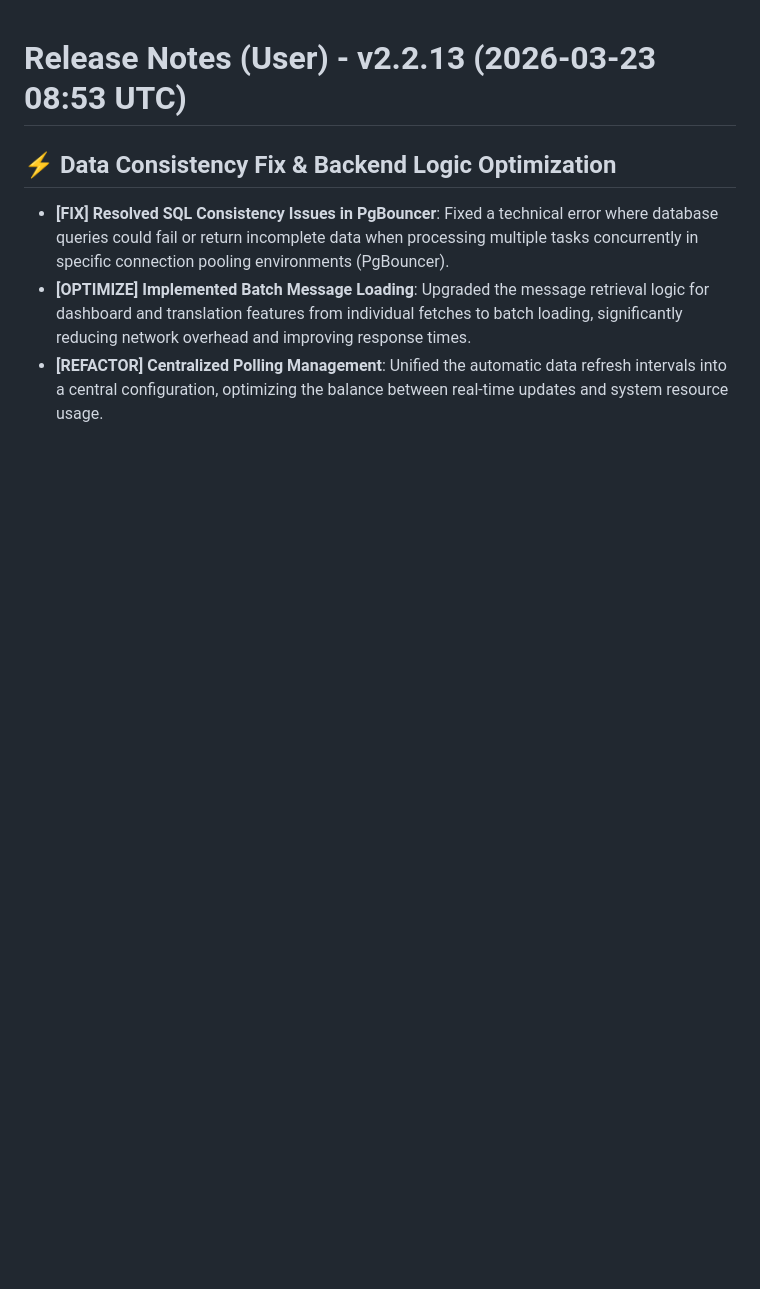
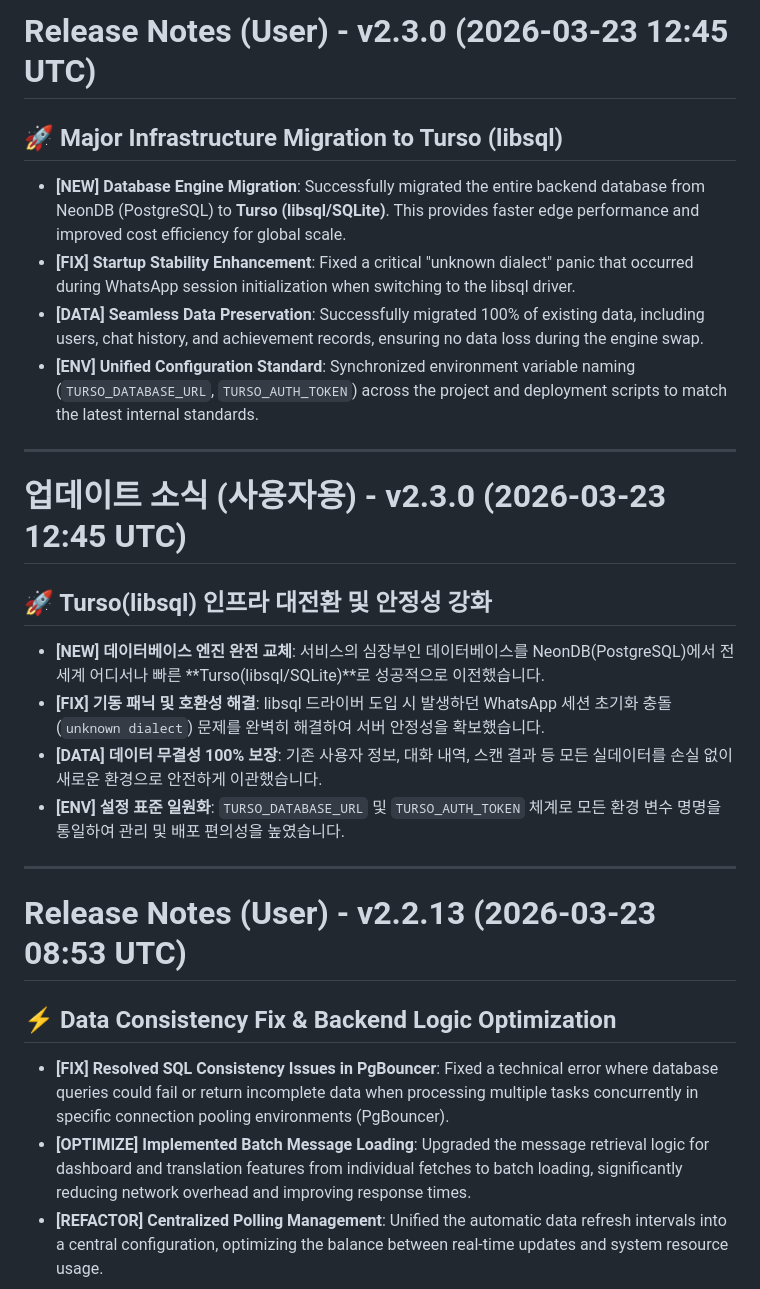
Before and after one commit to JaejinSong/message-consolidator, a Markdown page: RELEASE_NOTES_USER.md, the part around the change. Drawn GitHub-style; blank space fills up the shorter version.

Commit message:
docs[release]: Finalize detailed release notes for v2.3.0

```diff
--- a/RELEASE_NOTES_USER.md
+++ b/RELEASE_NOTES_USER.md
@@ -1,3 +1,25 @@
+# Release Notes (User) - v2.3.0 (2026-03-23 12:45 UTC)
+
+## 🚀 Major Infrastructure Migration to Turso (libsql)
+
+- **[NEW] Database Engine Migration**: Successfully migrated the entire backend database from NeonDB (PostgreSQL) to **Turso (libsql/SQLite)**. This provides faster edge performance and improved cost efficiency for global scale.
+- **[FIX] Startup Stability Enhancement**: Fixed a critical "unknown dialect" panic that occurred during WhatsApp session initialization when switching to the libsql driver.
+- **[DATA] Seamless Data Preservation**: Successfully migrated 100% of existing data, including users, chat history, and achievement records, ensuring no data loss during the engine swap.
+- **[ENV] Unified Configuration Standard**: Synchronized environment variable naming (`TURSO_DATABASE_URL`, `TURSO_AUTH_TOKEN`) across the project and deployment scripts to match the latest internal standards.
+
+---
+
+# 업데이트 소식 (사용자용) - v2.3.0 (2026-03-23 12:45 UTC)
+
+## 🚀 Turso(libsql) 인프라 대전환 및 안정성 강화
+
+- **[NEW] 데이터베이스 엔진 완전 교체**: 서비스의 심장부인 데이터베이스를 NeonDB(PostgreSQL)에서 전 세계 어디서나 빠른 **Turso(libsql/SQLite)**로 성공적으로 이전했습니다.
+- **[FIX] 기동 패닉 및 호환성 해결**: libsql 드라이버 도입 시 발생하던 WhatsApp 세션 초기화 충돌(`unknown dialect`) 문제를 완벽히 해결하여 서버 안정성을 확보했습니다.
+- **[DATA] 데이터 무결성 100% 보장**: 기존 사용자 정보, 대화 내역, 스캔 결과 등 모든 실데이터를 손실 없이 새로운 환경으로 안전하게 이관했습니다.
+- **[ENV] 설정 표준 일원화**: `TURSO_DATABASE_URL` 및 `TURSO_AUTH_TOKEN` 체계로 모든 환경 변수 명명을 통일하여 관리 및 배포 편의성을 높였습니다.
+
+---
+
 # Release Notes (User) - v2.2.13 (2026-03-23 08:53 UTC)
 
 ## ⚡ Data Consistency Fix & Backend Logic Optimization
```
Also changed, not shown: RELEASE_NOTES.md (+10 -0 lines), RELEASE_NOTES_KR.md (+10 -0 lines).
